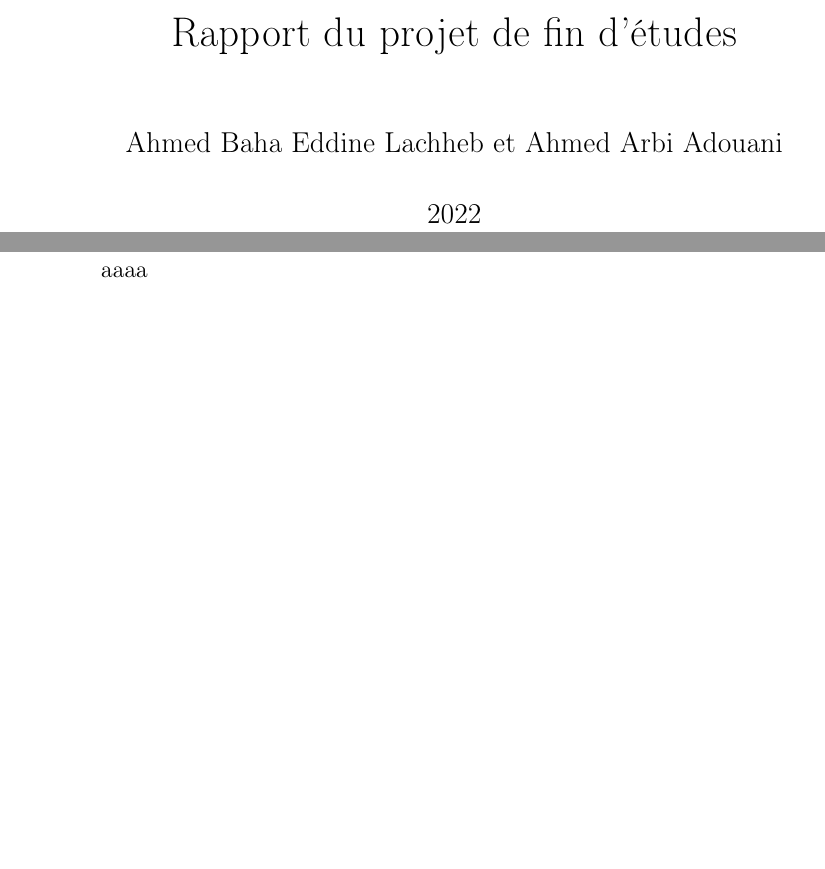
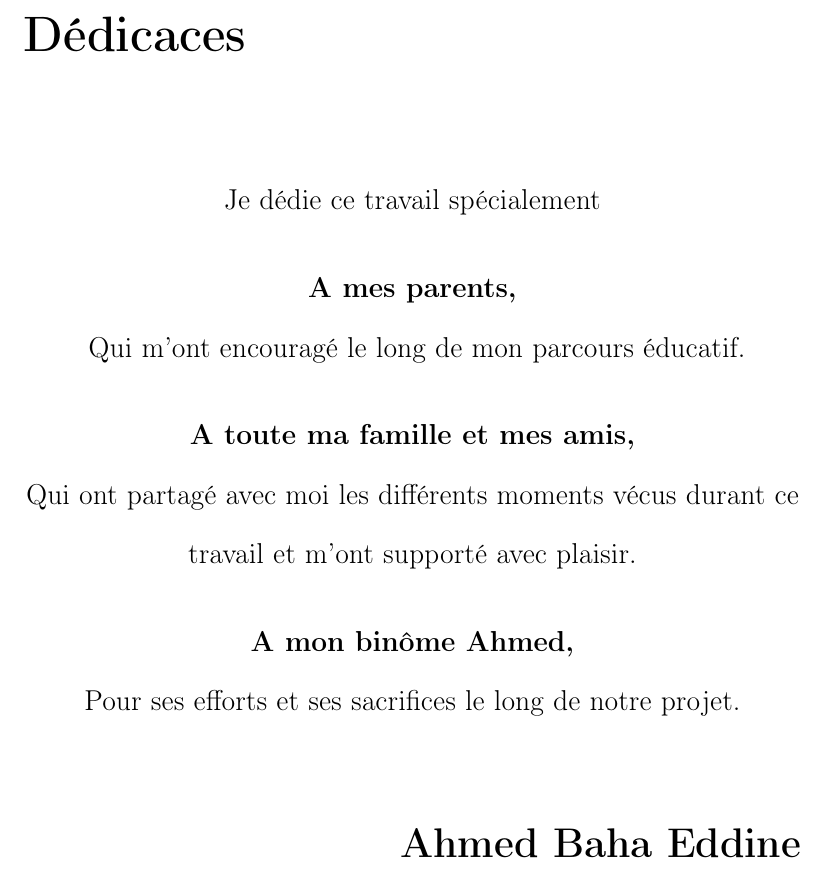
Before and after one commit to Ahmed-Lachheb/AGRIDRONE-Rapport, a LaTeX book (Rapport.tex, which reads Chaps/Dédicace.tex): two parts of pages 1 and 2 of 2 before the commit and part of the page after it, the two joined at a grey line, cut at the place of the change, the shorter picture padded with empty space. Compiled offline with pdfLaTeX.

Commit message:
création de la dédicace.

```diff
--- /dev/null
+++ b/Chaps/Dédicace.tex
@@ -0,0 +1,31 @@
+
+
+
+
+\chapter*{Dédicaces }
+%\addcontentsline{toc}{chapter}{Dédicaces }
+
+\begin{center}
+
+	\begin{minipage}[c]{1\columnwidth}
+
+		{\large
+			\vskip1cm
+
+			\centering
+			Je dédie ce travail spécialement \\\vskip0.5cm\textbf{A mes parents,}\\\ Qui m'ont encouragé le long de mon parcours éducatif.\\ \vskip0.5cm
+			\textbf{A toute ma famille et mes amis,}\\Qui ont partagé avec moi les différents moments vécus durant ce travail et m'ont supporté avec plaisir.\\ \vskip0.5cm
+			\textbf{A mon binôme Ahmed,}\\
+			Pour ses efforts et ses sacrifices le long de notre projet.
+
+		}
+
+
+	\end{minipage}
+
+\end{center}
+
+\vskip1.5cm
+\begin{flushright}\LARGE
+	\bf{Ahmed Baha Eddine}
+\end{flushright}
--- a/Rapport.tex
+++ b/Rapport.tex
@@ -5,11 +21,10 @@
 \usepackage[french]{babel}
-\usepackage{blindtext}
-\title{Rapport du projet de fin d'études}
-\author{Ahmed Baha Eddine Lachheb et Ahmed Arbi Adouani}
-\date{2022}
+%\usepackage{lastpage}
+\usepackage{fancyhdr}
+\pagestyle{fancy}
 \begin{document}
-	\maketitle
-	aaaa
+\input{Chaps/Dédicace.tex}
+
 
 
 \end{document}
```
Also changed, not shown: Rapport.tex (18 more changed lines).
